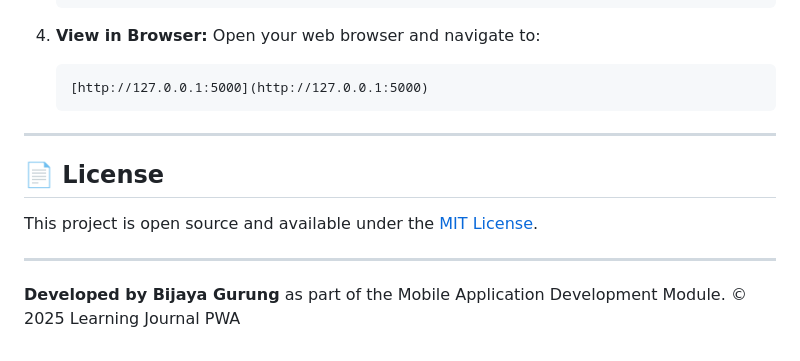
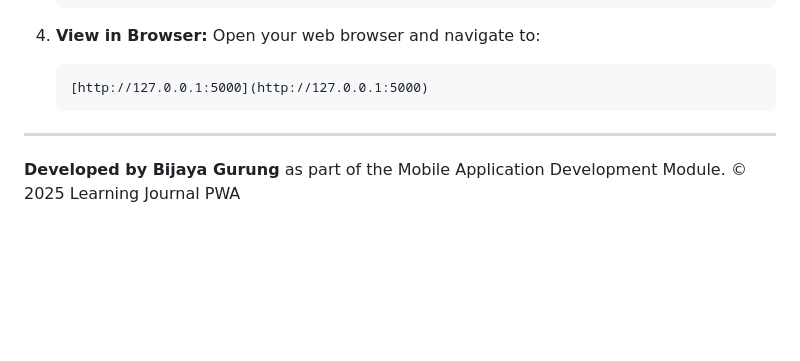
Before and after one commit to bijaygrg1314-code/Learning-journal-PWA, a Markdown page: README.md, the part around the change. Drawn GitHub-style; blank space fills up the shorter version.

```diff
--- a/README.md
+++ b/README.md
@@ -116,11 +116,5 @@ To run this project on your own machine, follow these steps:
 
 ---
 
-## 📄 License
-
-This project is open source and available under the [MIT License](LICENSE).
-
----
-
 **Developed by Bijaya Gurung** as part of the Mobile Application Development Module.
 &copy; 2025 Learning Journal PWA
```
